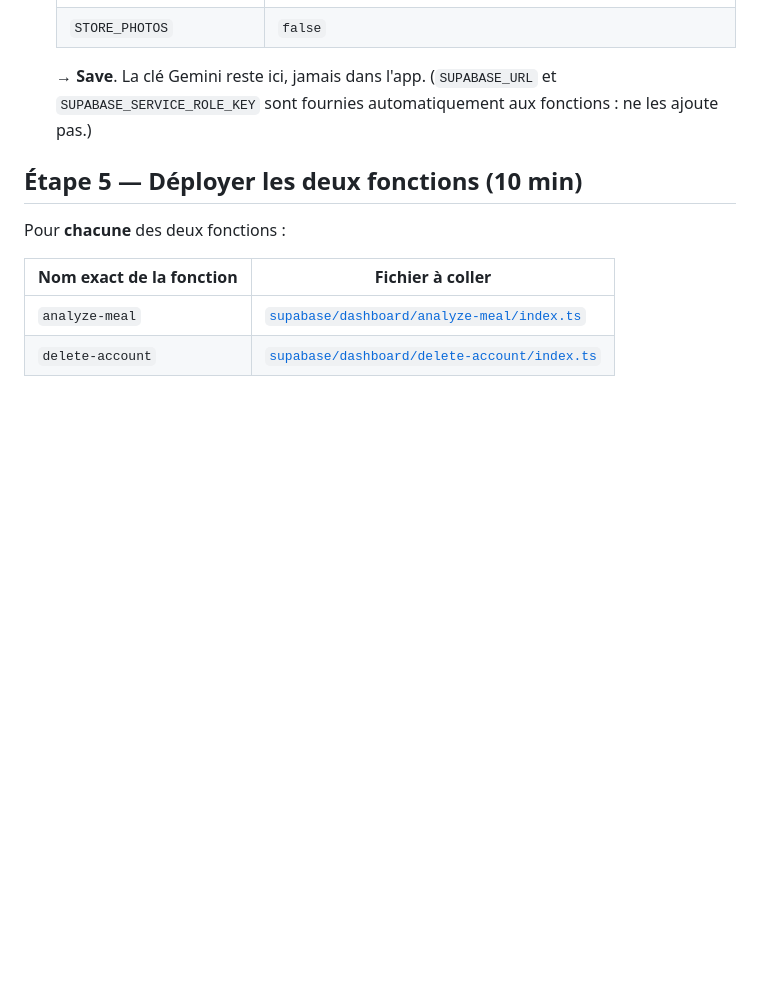
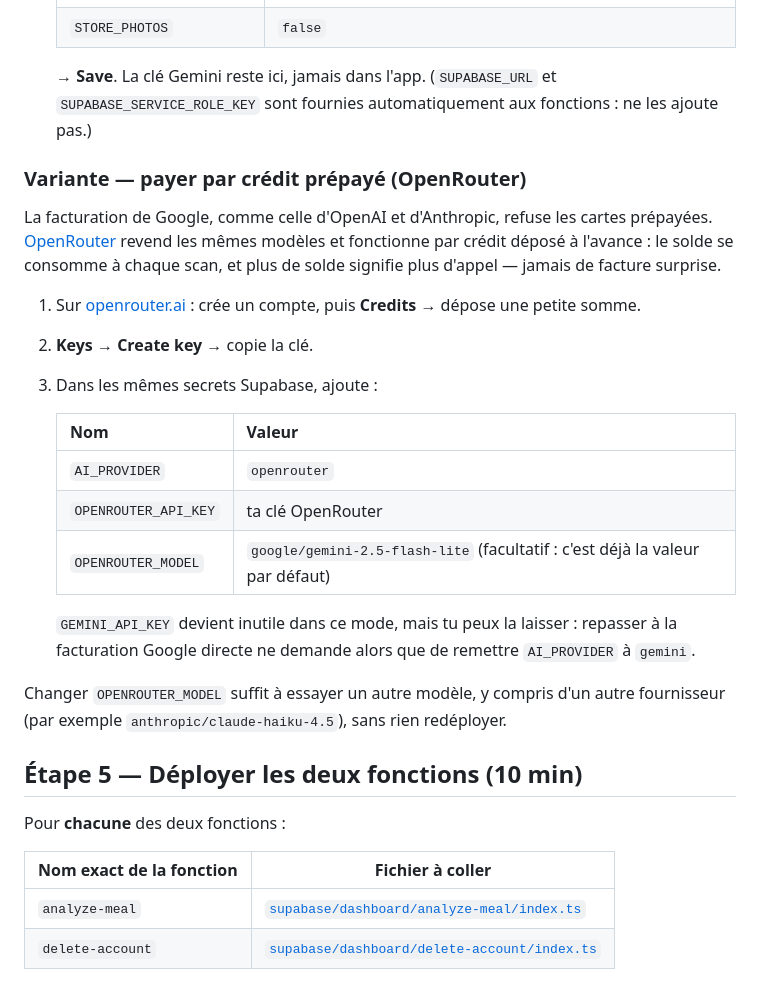
Before and after one commit to yeskev72-blip/ola-snack-menu, a Markdown page: docs/SUPABASE_TABLEAU_DE_BORD.md, the part around the change. GitHub-like rendering; blank space fills up the shorter version.

```diff
--- a/docs/SUPABASE_TABLEAU_DE_BORD.md
+++ b/docs/SUPABASE_TABLEAU_DE_BORD.md
@@ -76,6 +76,28 @@ Menu de gauche : **Authentication**.
    → **Save**. La clé Gemini reste ici, jamais dans l'app. (`SUPABASE_URL` et `SUPABASE_SERVICE_ROLE_KEY`
    sont fournies automatiquement aux fonctions : ne les ajoute pas.)
 
+### Variante — payer par crédit prépayé (OpenRouter)
+
+La facturation de Google, comme celle d'OpenAI et d'Anthropic, refuse les cartes prépayées.
+[OpenRouter](https://openrouter.ai) revend les mêmes modèles et fonctionne par crédit déposé à l'avance :
+le solde se consomme à chaque scan, et plus de solde signifie plus d'appel — jamais de facture surprise.
+
+1. Sur [openrouter.ai](https://openrouter.ai) : crée un compte, puis **Credits** → dépose une petite somme.
+2. **Keys** → **Create key** → copie la clé.
+3. Dans les mêmes secrets Supabase, ajoute :
+
+   | Nom | Valeur |
+   |---|---|
+   | `AI_PROVIDER` | `openrouter` |
+   | `OPENROUTER_API_KEY` | ta clé OpenRouter |
+   | `OPENROUTER_MODEL` | `google/gemini-2.5-flash-lite` (facultatif : c'est déjà la valeur par défaut) |
+
+   `GEMINI_API_KEY` devient inutile dans ce mode, mais tu peux la laisser : repasser à la facturation
+   Google directe ne demande alors que de remettre `AI_PROVIDER` à `gemini`.
+
+Changer `OPENROUTER_MODEL` suffit à essayer un autre modèle, y compris d'un autre fournisseur
+(par exemple `anthropic/claude-haiku-4.5`), sans rien redéployer.
+
 ## Étape 5 — Déployer les deux fonctions (10 min)
 
 Pour **chacune** des deux fonctions :
```
Also changed, not shown: README.md (+5 -1 lines).
